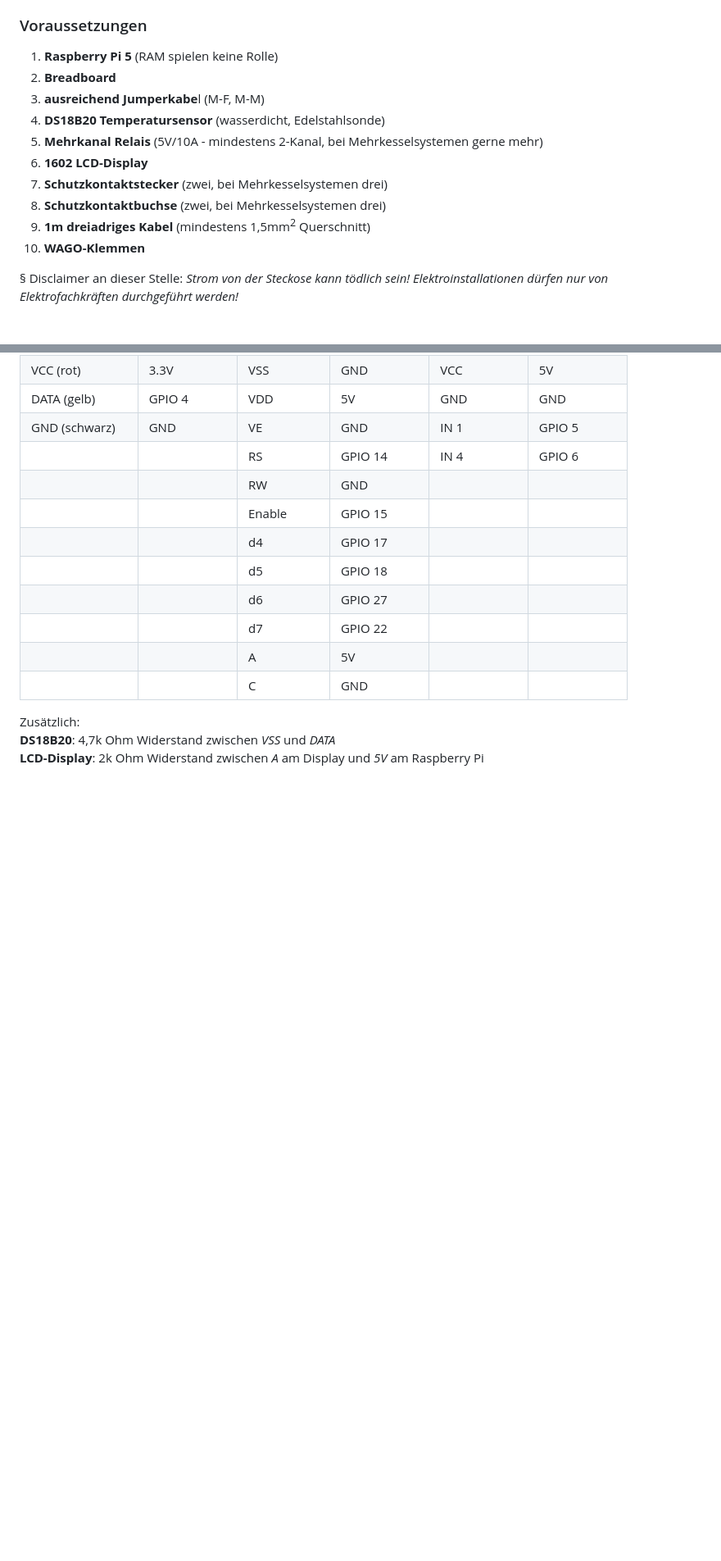
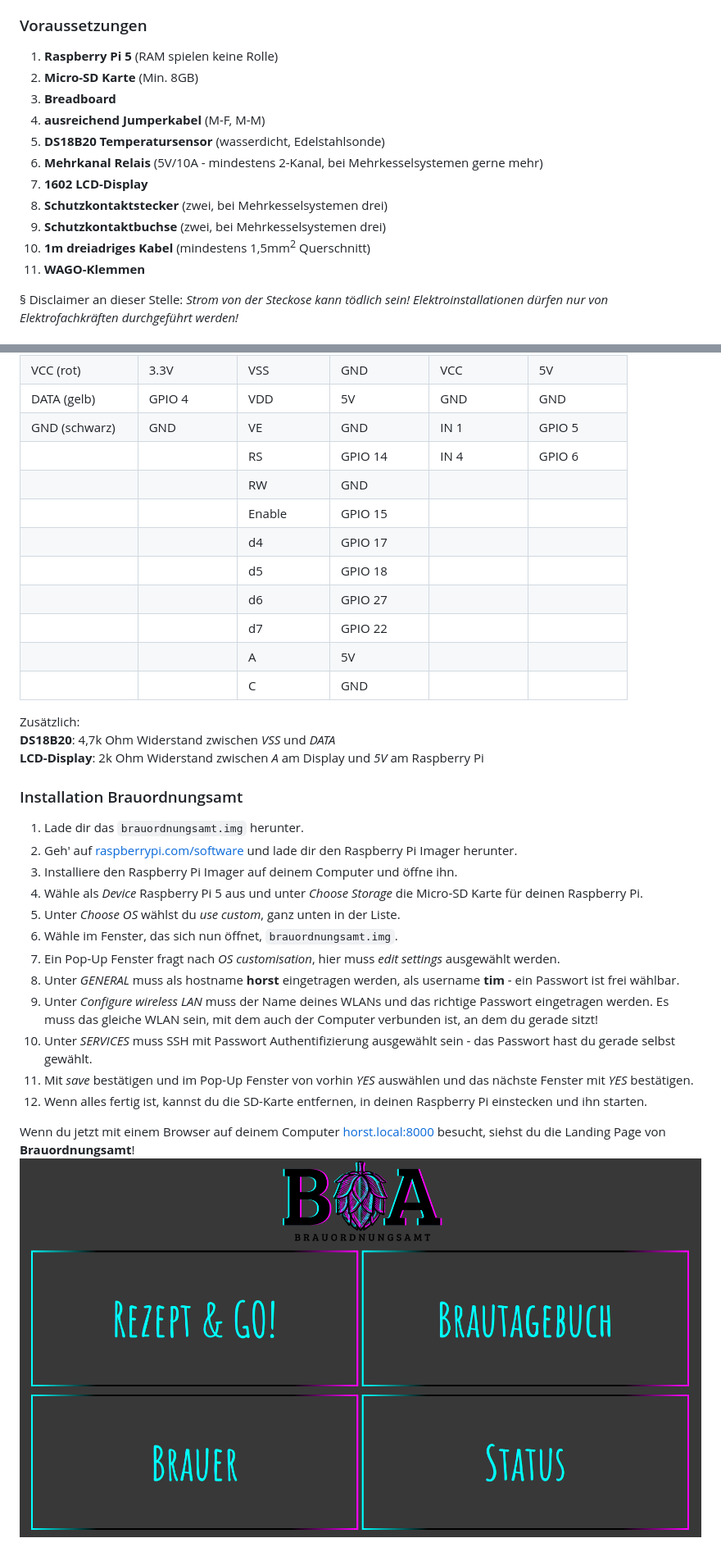
Before and after one commit to 7otentanz/brauordnungsamt, a Markdown page: README.md, 2 parts joined by grey strips. Shown: that part at 82% size. GitHub-like rendering; pictures changed too: landingpage.png (added); blank space fills up the shorter version.

Commit message:
Installationsanleitung fertig.

```diff
--- a/README.md
+++ b/README.md
@@ -12,15 +12,16 @@ Die Installation des **Brauordnungsamt** auf deinem Raspberry Pi ist auch ohne P
 
 ### Voraussetzungen
 1. **Raspberry Pi 5** (RAM spielen keine Rolle)
-2. **Breadboard**
-3. **ausreichend Jumperkabe**l (M-F, M-M)
-4. **DS18B20 Temperatursensor** (wasserdicht, Edelstahlsonde)
-5. **Mehrkanal Relais** (5V/10A - mindestens 2-Kanal, bei Mehrkesselsystemen gerne mehr)
-6. **1602 LCD-Display**
-7. **Schutzkontaktstecker** (zwei, bei Mehrkesselsystemen drei)
-8. **Schutzkontaktbuchse** (zwei, bei Mehrkesselsystemen drei)
-9. **1m dreiadriges Kabel** (mindestens 1,5mm<sup>2</sup> Querschnitt)
-10. **WAGO-Klemmen**
+2. **Micro-SD Karte** (Min. 8GB)
+3. **Breadboard**
+4. **ausreichend Jumperkabel** (M-F, M-M)
+5. **DS18B20 Temperatursensor** (wasserdicht, Edelstahlsonde)
+6. **Mehrkanal Relais** (5V/10A - mindestens 2-Kanal, bei Mehrkesselsystemen gerne mehr)
+7. **1602 LCD-Display**
+8. **Schutzkontaktstecker** (zwei, bei Mehrkesselsystemen drei)
+9. **Schutzkontaktbuchse** (zwei, bei Mehrkesselsystemen drei)
+10. **1m dreiadriges Kabel** (mindestens 1,5mm<sup>2</sup> Querschnitt)
+11. **WAGO-Klemmen**
 
 § Disclaimer an dieser Stelle: *Strom von der Steckose kann tödlich sein! Elektroinstallationen dürfen nur von Elektrofachkräften durchgeführt werden!*
 
@@ -48,3 +49,20 @@ Wie immer bei elektronischen Bauteilen verschiedenster Herkunft gilt: im Zweifel
 Zusätzlich:
 **DS18B20**: 4,7k Ohm Widerstand zwischen *VSS* und *DATA*
 **LCD-Display**: 2k Ohm Widerstand zwischen *A* am Display und *5V* am Raspberry Pi
+
+### Installation Brauordnungsamt
+1. Lade dir das `brauordnungsamt.img` herunter.
+2. Geh' auf <a href="https://www.raspberrypi.com/software/">raspberrypi.com/software</a> und lade dir den Raspberry Pi Imager herunter.
+3. Installiere den Raspberry Pi Imager auf deinem Computer und öffne ihn.
+4. Wähle als *Device* Raspberry Pi 5 aus und unter *Choose Storage* die Micro-SD Karte für deinen Raspberry Pi.
+5. Unter *Choose OS* wählst du *use custom*, ganz unten in der Liste.
+6. Wähle im Fenster, das sich nun öffnet, `brauordnungsamt.img`.
+7. Ein Pop-Up Fenster fragt nach *OS customisation*, hier muss *edit settings* ausgewählt werden.
+8. Unter *GENERAL* muss als hostname **horst** eingetragen werden, als username **tim** - ein Passwort ist frei wählbar.
+9. Unter *Configure wireless LAN* muss der Name deines WLANs und das richtige Passwort eingetragen werden. Es muss das gleiche WLAN sein, mit dem auch der Computer verbunden ist, an dem du gerade sitzt!
+10. Unter *SERVICES* muss SSH mit Passwort Authentifizierung ausgewählt sein - das Passwort hast du gerade selbst gewählt.
+11. Mit *save* bestätigen und im Pop-Up Fenster von vorhin *YES* auswählen und das nächste Fenster mit *YES* bestätigen.
+12. Wenn alles fertig ist, kannst du die SD-Karte entfernen, in deinen Raspberry Pi einstecken und ihn starten.
+
+Wenn du jetzt mit einem Browser auf deinem Computer <a href="http://horst.local:8000/">horst.local:8000</a> besucht, siehst du die Landing Page von **Brauordnungsamt**!
+<img src="landingpage.png" width="100%" height="auto">
```
Also changed, not shown: other parts of README.md (+1 -1 lines).
